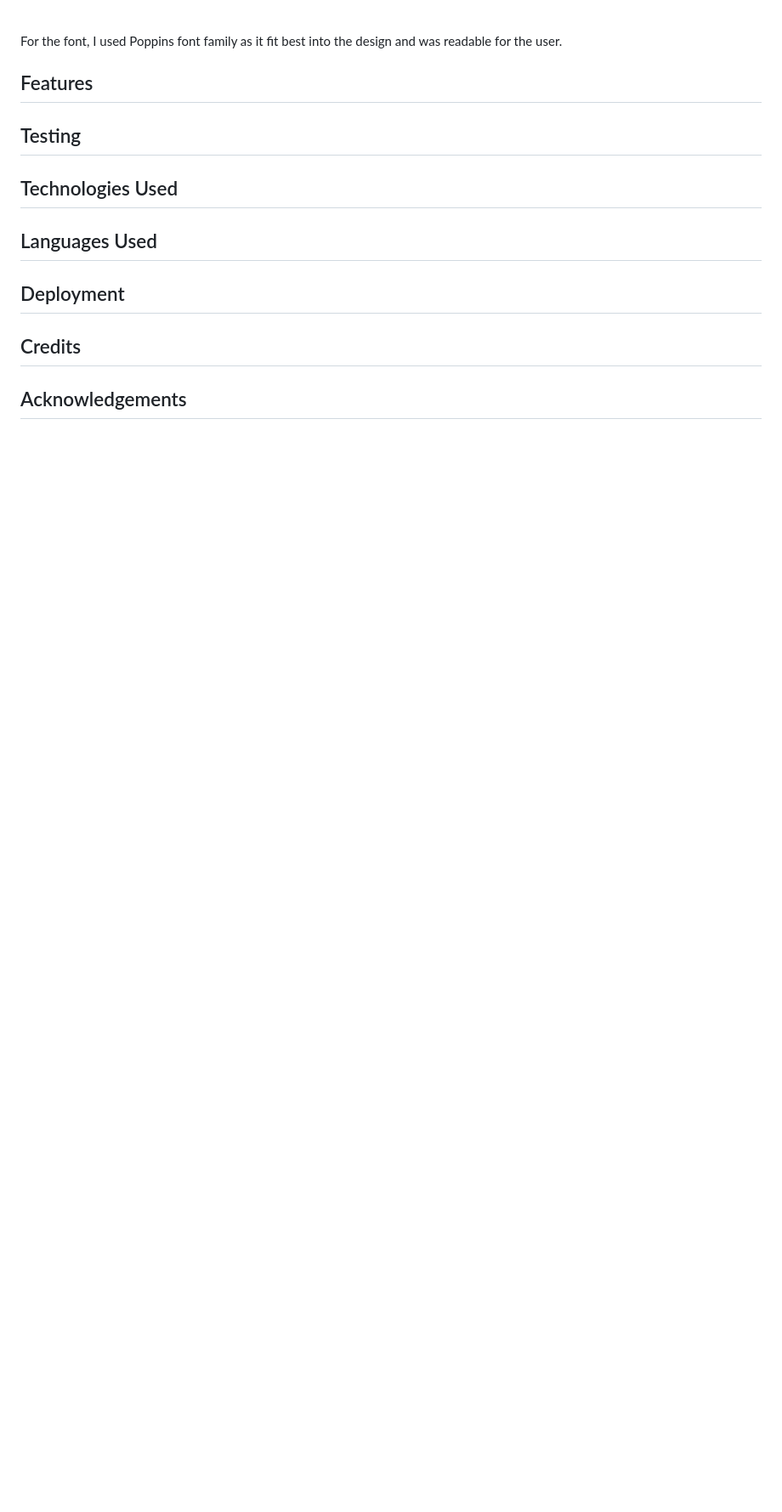
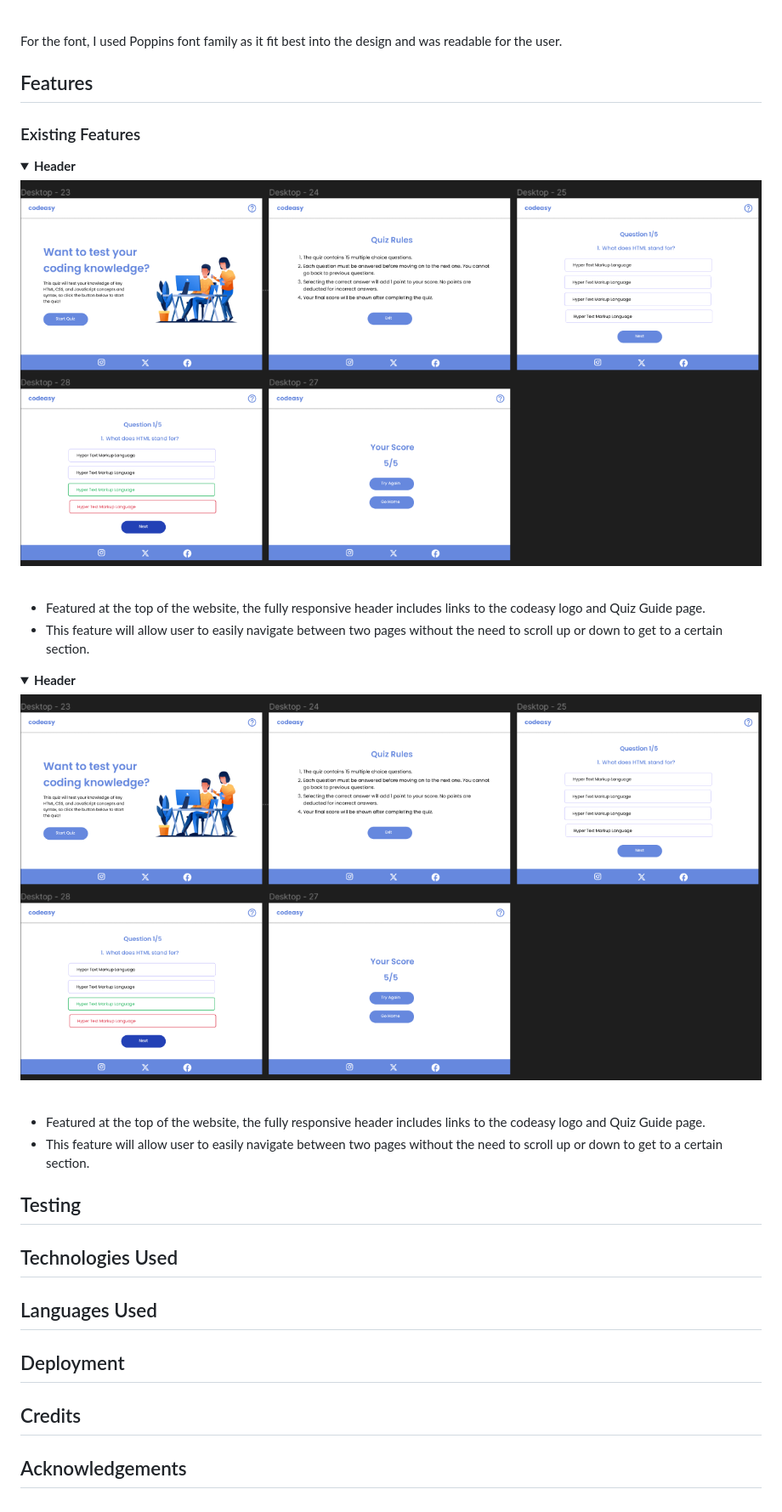
Before and after one commit to nataliiasolomchak21/codeasy-quiz, a Markdown page: README.md, the part around the change printed below. Shown: that part at 85% size. Rendered like a GitHub page; folded sections open; blank space fills up the shorter version.

```diff
--- a/README.md
+++ b/README.md
@@ -123,9 +123,32 @@ For this project, I chose the bright colors to be presented in my colour palette
 
 For the font, I used Poppins font family as it fit best into the design and was readable for the user.
 
+## Features
+
+### Existing Features
+
+<details><summary><b>Header</b></summary>
+
+![Header](README-images/figma-design-desktop.png)
+</details><br/>
+
+  * Featured at the top of the website, the fully responsive header includes links to the codeasy logo and Quiz Guide page.
+  * This feature will allow user to easily navigate between two pages without the need to scroll up or down to get to a certain section.
+<details><summary><b>Header</b></summary>
+
+![Header](README-images/figma-design-desktop.png)
+</details><br/>
+
+  * Featured at the top of the website, the fully responsive header includes links to the codeasy logo and Quiz Guide page.
+  * This feature will allow user to easily navigate between two pages without the need to scroll up or down to get to a certain section.
 
 
-## Features
+
+
+
+
+
+
 
 ## Testing
 
```
Also changed, not shown: other parts of README.md (+9 -9 lines).
